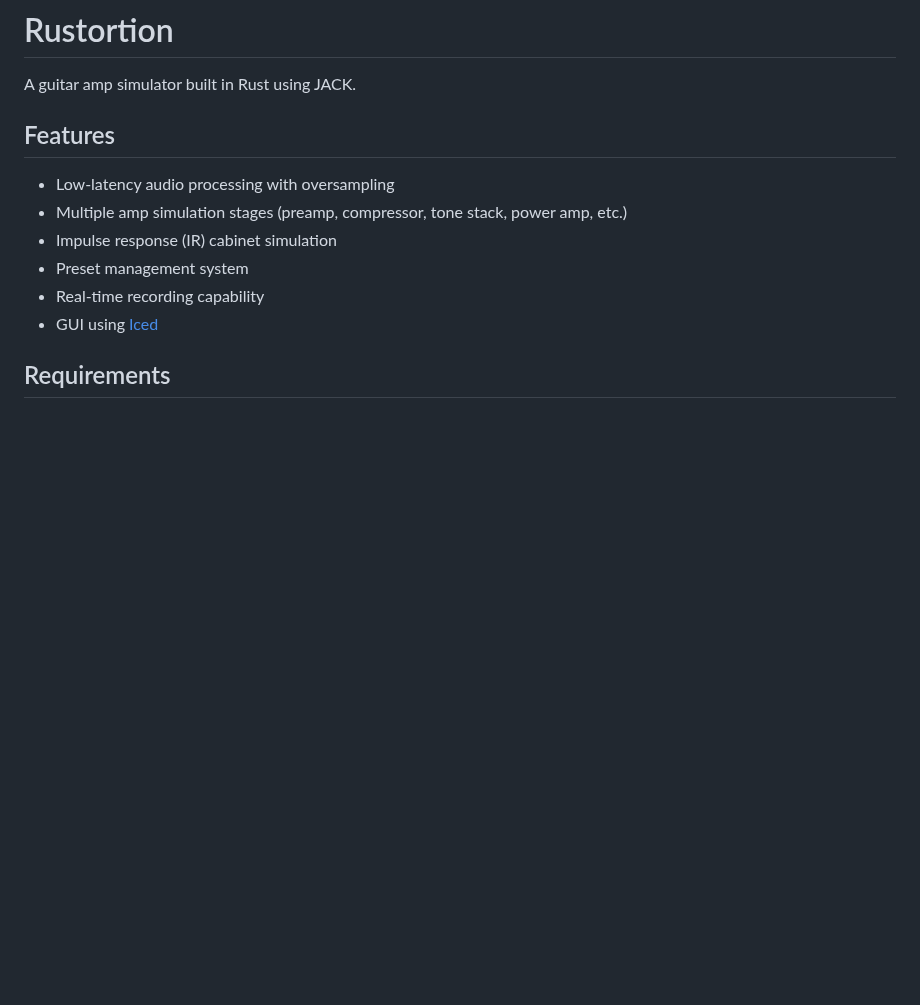
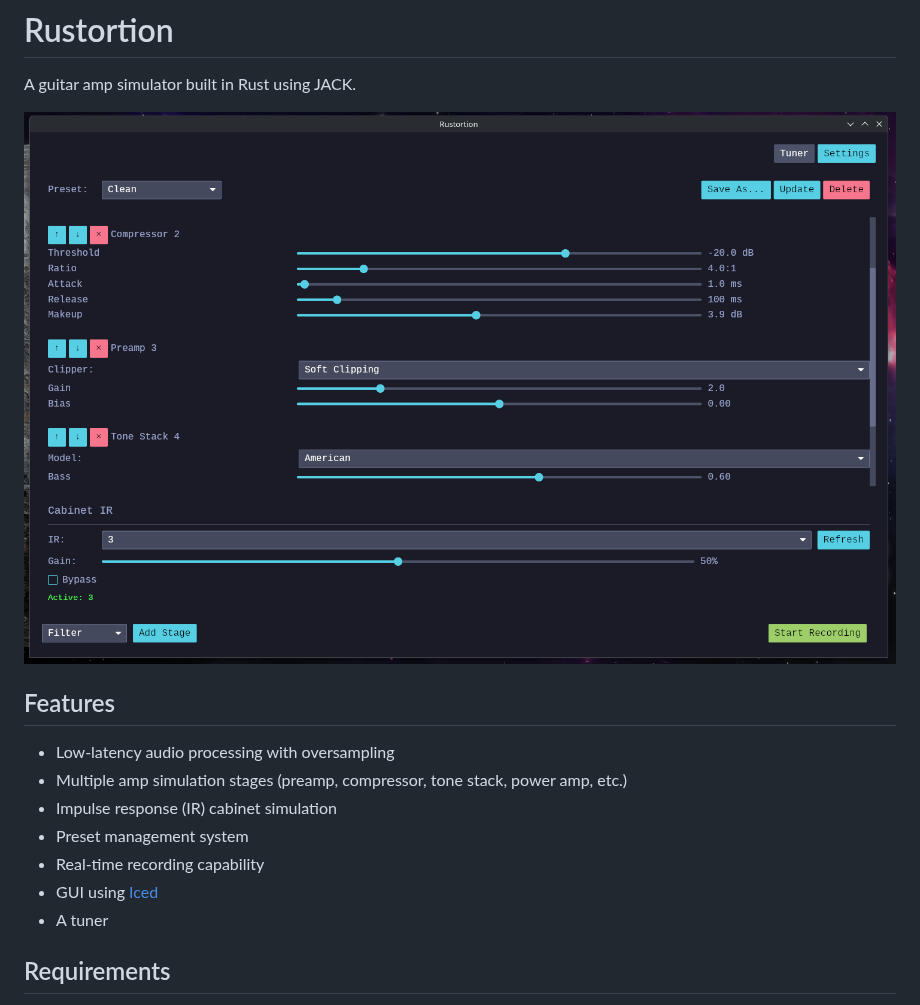
Before and after one commit to OpenSauce/rustortion, a Markdown page: README.md, the part around the change. GitHub-like rendering; pictures changed too: screenshots/rustortion.png (added); blank space fills up the shorter version.

Commit message:
Add Tuner (#68)
* Add Tuner

* Cleanup

* Update README.md

* PR Feedback

* Add screenshot

* Clean up screenshot

```diff
--- a/README.md
+++ b/README.md
@@ -1,6 +1,8 @@
 # Rustortion
 
 A guitar amp simulator built in Rust using JACK.
+
+![Rustortion](screenshots/rustortion.png)
 
 ## Features
 
@@ -10,6 +12,7 @@ A guitar amp simulator built in Rust using JACK.
 - Preset management system
 - Real-time recording capability
 - GUI using [Iced](https://github.com/iced-rs/iced)
+- A tuner
 
 ## Requirements
 
```
Also changed, not shown: 11 other files.
